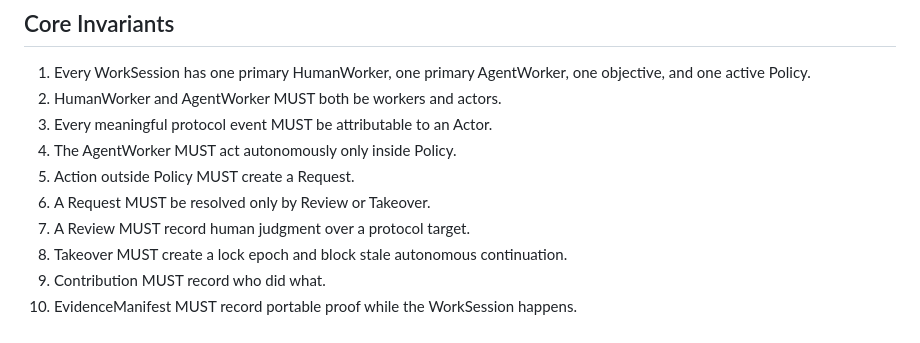
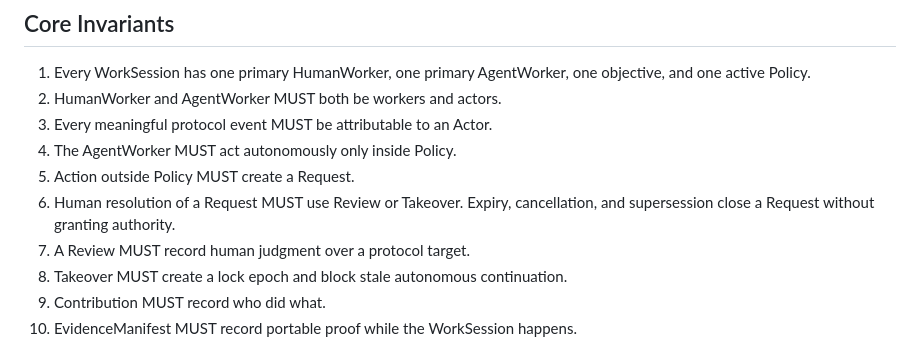
Before and after one commit to Flow-Research/jarvis, a Markdown page: docs/protocol/11-core-protocol-objects.md, the part around one of its changes. Drawn GitHub-style.

Commit message:
Tighten Request closure invariants

```diff
--- a/docs/protocol/11-core-protocol-objects.md
+++ b/docs/protocol/11-core-protocol-objects.md
@@ -45,7 +45,8 @@ workers inside a durable WorkSession.
 3. Every meaningful protocol event MUST be attributable to an Actor.
 4. The AgentWorker MUST act autonomously only inside Policy.
 5. Action outside Policy MUST create a Request.
-6. A Request MUST be resolved only by Review or Takeover.
+6. Human resolution of a Request MUST use Review or Takeover. Expiry,
+   cancellation, and supersession close a Request without granting authority.
 7. A Review MUST record human judgment over a protocol target.
 8. Takeover MUST create a lock epoch and block stale autonomous continuation.
 9. Contribution MUST record who did what.
```
Also changed, not shown: other parts of docs/protocol/11-core-protocol-objects.md (+1 -1 lines), docs/protocol/08-package-contracts.md (+1 -1 lines), docs/protocol/10-protocol-mvp.md (+1 -1 lines).
